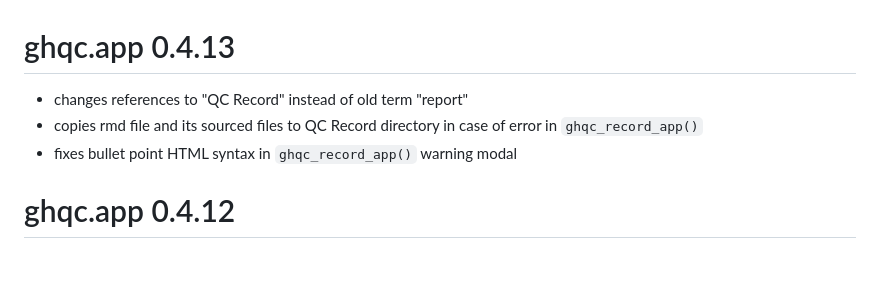
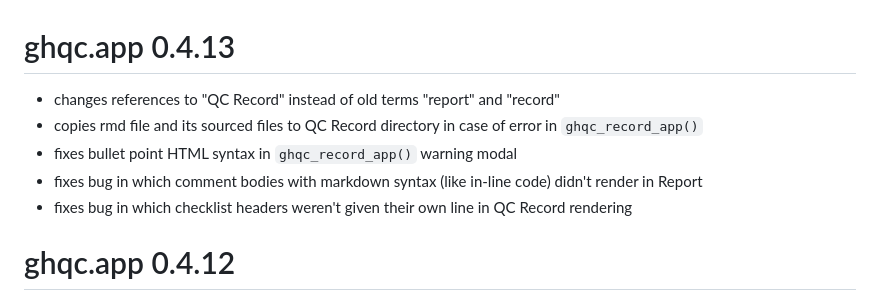
Before and after one commit to A2-ai/ghqc.app, a Markdown page: NEWS.md, the part around the change. GitHub-like rendering; blank space fills up the shorter version.

```diff
--- a/NEWS.md
+++ b/NEWS.md
@@ -1,8 +1,10 @@
 # ghqc.app 0.4.13
 
-- changes references to "QC Record" instead of old term "report"
+- changes references to "QC Record" instead of old terms "report" and "record"
 - copies rmd file and its sourced files to QC Record directory in case of error in `ghqc_record_app()`
 - fixes bullet point HTML syntax in `ghqc_record_app()` warning modal
+- fixes bug in which comment bodies with markdown syntax (like in-line code) didn't render in Report
+- fixes bug in which checklist headers weren't given their own line in QC Record rendering
 
 # ghqc.app 0.4.12
 
```
